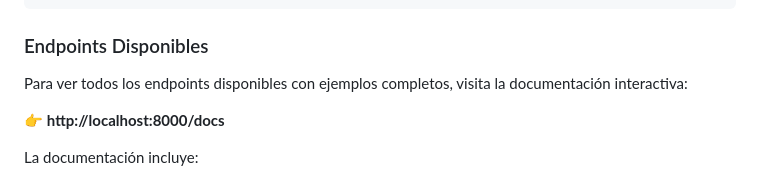
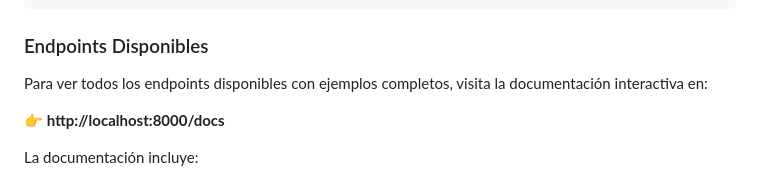
Before and after one commit to ivanFlor3s/ikhana-system, a Markdown page: README.md, the part around the change. Rendered like a GitHub page.

Commit message:
test commit mflorelucas

```diff
--- a/README.md
+++ b/README.md
@@ -131,7 +131,7 @@ La API sigue principios RESTful con las siguientes convenciones:
 
 ### Endpoints Disponibles
 
-Para ver todos los endpoints disponibles con ejemplos completos, visita la documentación interactiva:
+Para ver todos los endpoints disponibles con ejemplos completos, visita la documentación interactiva en:
 
 👉 **http://localhost:8000/docs**
 
```
